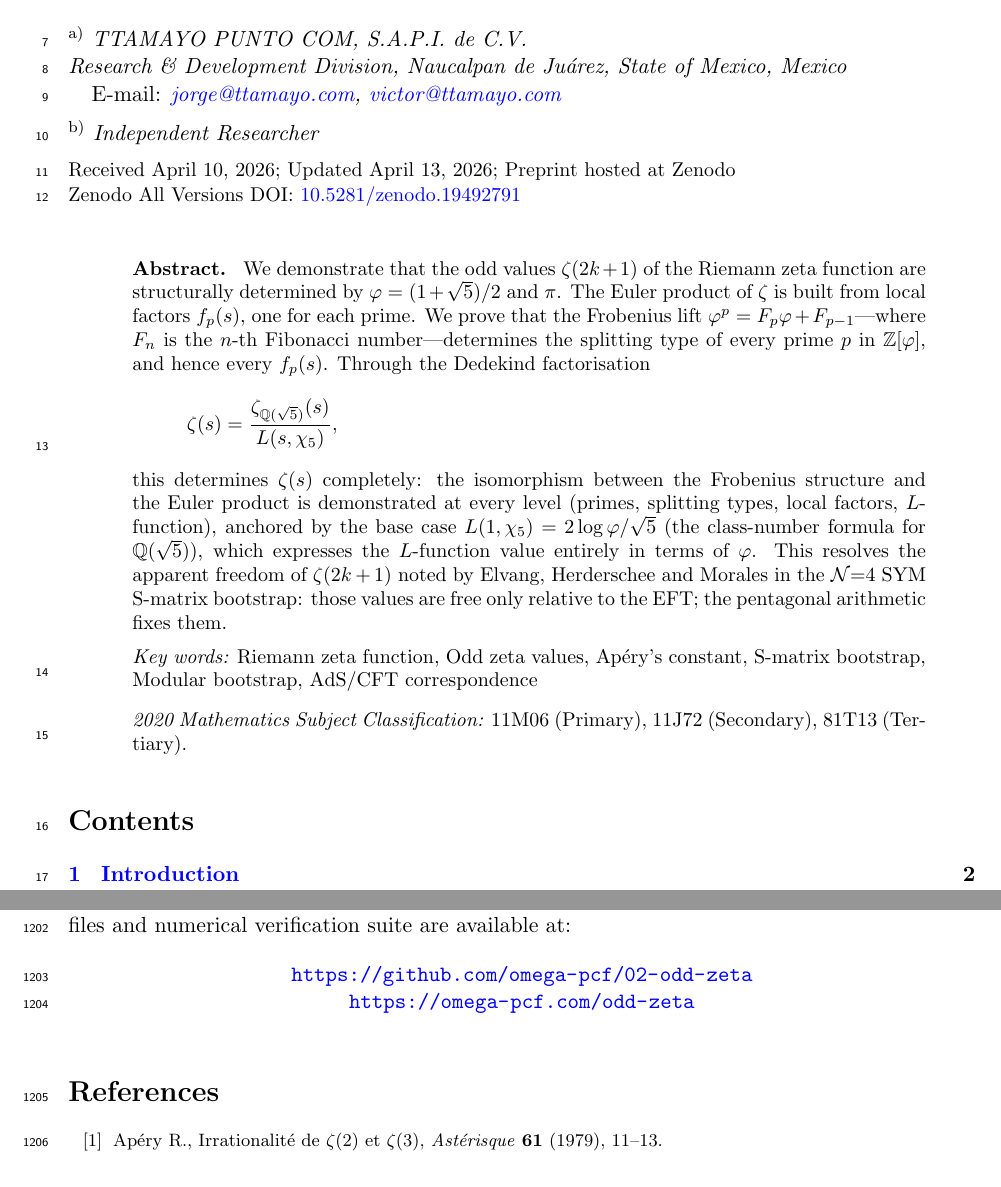
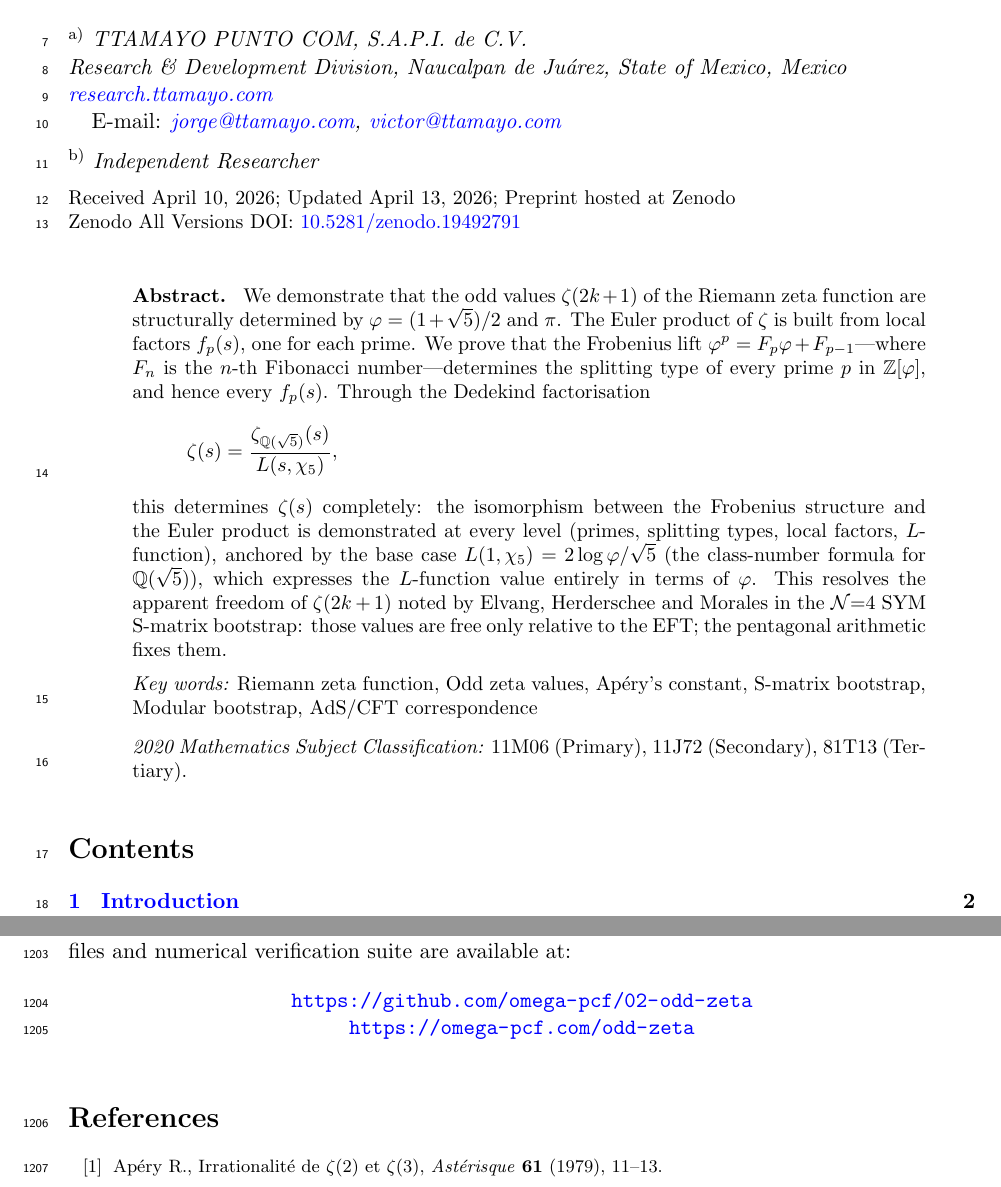
Before and after one commit to omega-pcf/02-odd-zeta, a LaTeX document (main.tex): two parts of pages 1 and 36 of 37, joined at a grey line, cut so that both start at the same text. Compiled offline with pdfLaTeX.

Commit message:
info: add research division website to LaTeX affiliations

```diff
--- a/main.tex
+++ b/main.tex
@@ -115,7 +115,7 @@
 
 \AuthorNameForHeading{Gonz\'alez Garc\'ia et al.}
 
-\Address{$^{\rm a)}$~TTAMAYO PUNTO COM, S.A.P.I. de C.V. \\ Research \& Development Division, Naucalpan de Juárez, State of Mexico, Mexico}
+\Address{$^{\rm a)}$~TTAMAYO PUNTO COM, S.A.P.I. de C.V. \\ Research \& Development Division, Naucalpan de Juárez, State of Mexico, Mexico \\ \href{https://research.ttamayo.com}{research.ttamayo.com}}
 \EmailD{\mail{jorge@ttamayo.com}, \mail{victor@ttamayo.com}}
 
 \Address{$^{\rm b)}$~Independent Researcher}
```
